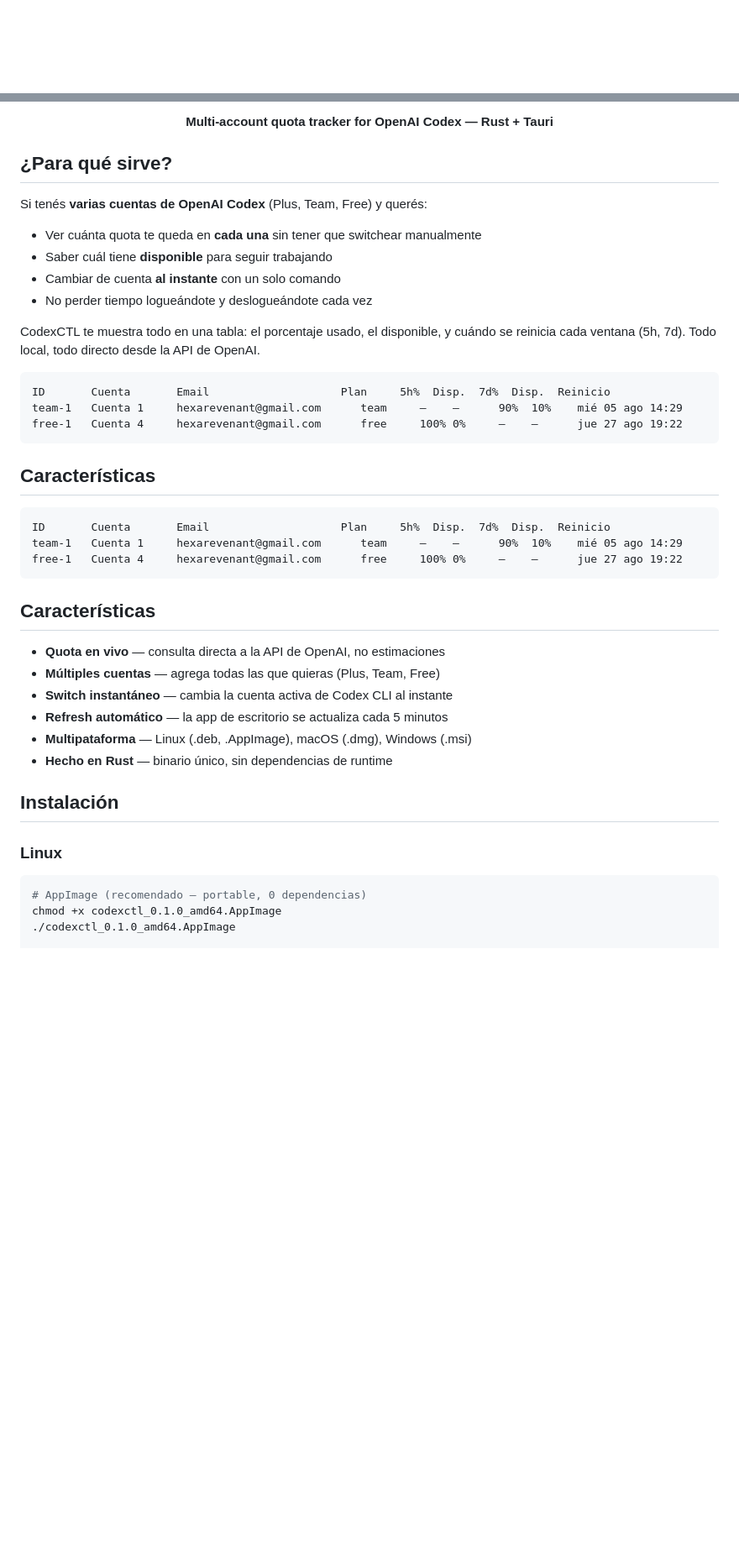
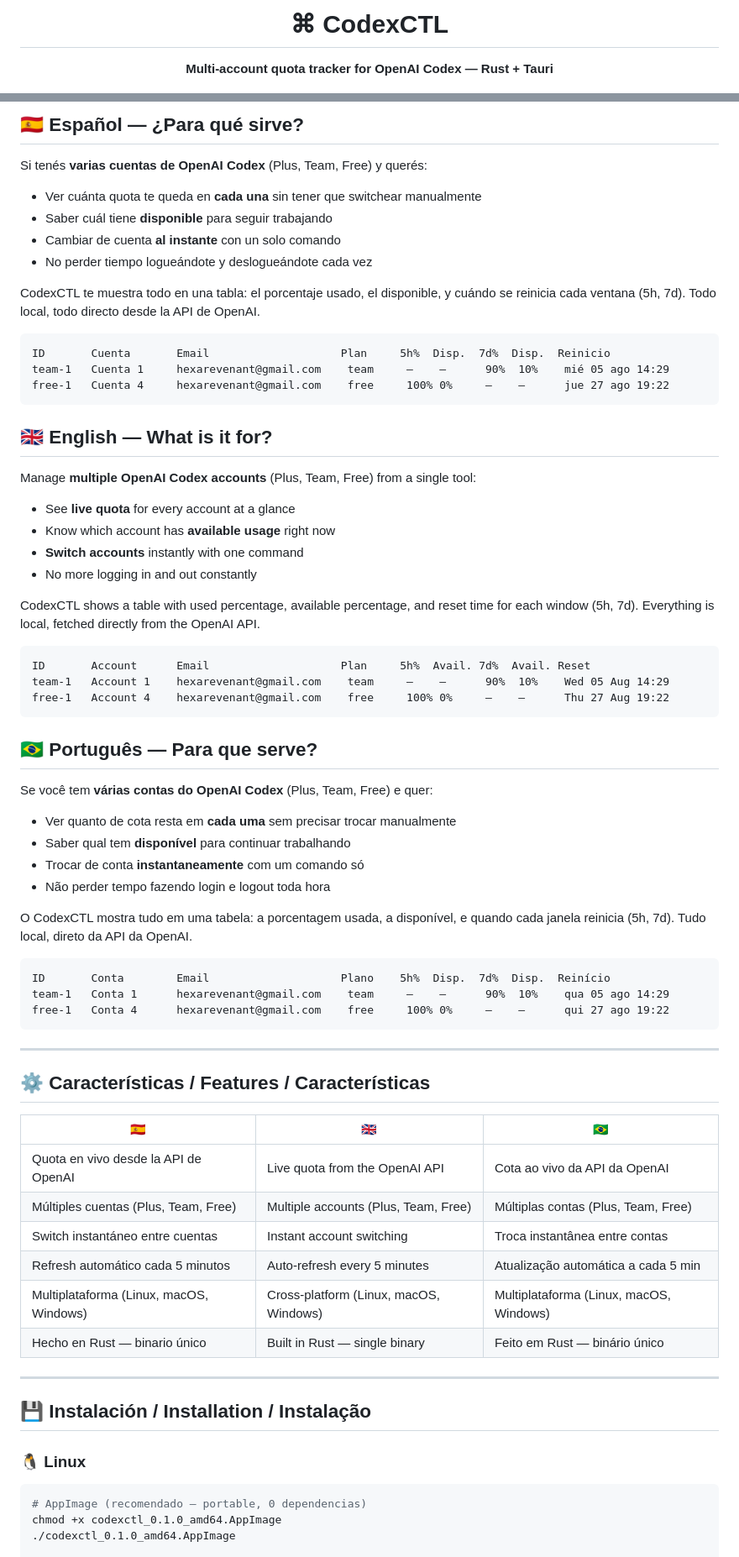
Before and after one commit to HexaRevenant/codexctl, a Markdown page: README.md, 2 parts joined by grey strips. Shown at 84% size. Drawn GitHub-style; blank space fills up the shorter version.

Commit message:
docs: trilingual README (ES/EN/PT)

````diff
--- a/README.md
+++ b/README.md
@@ -1,3 +1,7 @@
+<h1 align="center">⌘ CodexCTL</h1>
+
+<p align="center"><strong>Multi-account quota tracker for OpenAI Codex — Rust + Tauri</strong></p>
+
 <p align="center">
   <img src="mascota.png" alt="CodexCTL" width="320">
 </p>
@@ -6,7 +10,5 @@
 
-<p align="center"><strong>Multi-account quota tracker for OpenAI Codex — Rust + Tauri</strong></p>
-
-## ¿Para qué sirve?
+## 🇪🇸 Español — ¿Para qué sirve?
 
 Si tenés **varias cuentas de OpenAI Codex** (Plus, Team, Free) y querés:
 - Ver cuánta quota te queda en **cada una** sin tener que switchear manualmente
@@ -18,30 +20,60 @@ CodexCTL te muestra todo en una tabla: el porcentaje usado, el disponible, y cu
 
 ```
 ID       Cuenta       Email                    Plan     5h%  Disp.  7d%  Disp.  Reinicio
-team-1   Cuenta 1     hexarevenant@gmail.com      team     —    —      90%  10%    mié 05 ago 14:29
-free-1   Cuenta 4     hexarevenant@gmail.com      free     100% 0%     —    —      jue 27 ago 19:22
+team-1   Cuenta 1     hexarevenant@gmail.com    team     —    —      90%  10%    mié 05 ago 14:29
+free-1   Cuenta 4     hexarevenant@gmail.com    free     100% 0%     —    —      jue 27 ago 19:22
 ```
 
-## Características
+## 🇬🇧 English — What is it for?
+
+Manage **multiple OpenAI Codex accounts** (Plus, Team, Free) from a single tool:
+- See **live quota** for every account at a glance
+- Know which account has **available usage** right now
+- **Switch accounts** instantly with one command
+- No more logging in and out constantly
+
+CodexCTL shows a table with used percentage, available percentage, and reset time for each window (5h, 7d). Everything is local, fetched directly from the OpenAI API.
 
 ```
-ID       Cuenta       Email                    Plan     5h%  Disp.  7d%  Disp.  Reinicio
-team-1   Cuenta 1     hexarevenant@gmail.com      team     —    —      90%  10%    mié 05 ago 14:29
-free-1   Cuenta 4     hexarevenant@gmail.com      free     100% 0%     —    —      jue 27 ago 19:22
+ID       Account      Email                    Plan     5h%  Avail. 7d%  Avail. Reset
+team-1   Account 1    hexarevenant@gmail.com    team     —    —      90%  10%    Wed 05 Aug 14:29
+free-1   Account 4    hexarevenant@gmail.com    free     100% 0%     —    —      Thu 27 Aug 19:22
 ```
 
-## Características
+## 🇧🇷 Português — Para que serve?
 
-- **Quota en vivo** — consulta directa a la API de OpenAI, no estimaciones
-- **Múltiples cuentas** — agrega todas las que quieras (Plus, Team, Free)
-- **Switch instantáneo** — cambia la cuenta activa de Codex CLI al instante
-- **Refresh automático** — la app de escritorio se actualiza cada 5 minutos
-- **Multipataforma** — Linux (.deb, .AppImage), macOS (.dmg), Windows (.msi)
-- **Hecho en Rust** — binario único, sin dependencias de runtime
+Se você tem **várias contas do OpenAI Codex** (Plus, Team, Free) e quer:
+- Ver quanto de cota resta em **cada uma** sem precisar trocar manualmente
+- Saber qual tem **disponível** para continuar trabalhando
+- Trocar de conta **instantaneamente** com um comando só
+- Não perder tempo fazendo login e logout toda hora
 
-## Instalación
+O CodexCTL mostra tudo em uma tabela: a porcentagem usada, a disponível, e quando cada janela reinicia (5h, 7d). Tudo local, direto da API da OpenAI.
 
-### Linux
+```
+ID       Conta        Email                    Plano    5h%  Disp.  7d%  Disp.  Reinício
+team-1   Conta 1      hexarevenant@gmail.com    team     —    —      90%  10%    qua 05 ago 14:29
+free-1   Conta 4      hexarevenant@gmail.com    free     100% 0%     —    —      qui 27 ago 19:22
+```
+
+---
+
+## ⚙️ Características / Features / Características
+
+| 🇪🇸 | 🇬🇧 | 🇧🇷 |
+|----|----|----|
+| Quota en vivo desde la API de OpenAI | Live quota from the OpenAI API | Cota ao vivo da API da OpenAI |
+| Múltiples cuentas (Plus, Team, Free) | Multiple accounts (Plus, Team, Free) | Múltiplas contas (Plus, Team, Free) |
+| Switch instantáneo entre cuentas | Instant account switching | Troca instantânea entre contas |
+| Refresh automático cada 5 minutos | Auto-refresh every 5 minutes | Atualização automática a cada 5 min |
+| Multiplataforma (Linux, macOS, Windows) | Cross-platform (Linux, macOS, Windows) | Multiplataforma (Linux, macOS, Windows) |
+| Hecho en Rust — binario único | Built in Rust — single binary | Feito em Rust — binário único |
+
+---
+
+## 💾 Instalación / Installation / Instalação
+
+### 🐧 Linux
 
 ```bash
 # AppImage (recomendado — portable, 0 dependencias)
````
Also changed, not shown: other parts of README.md (+45 -11 lines).
